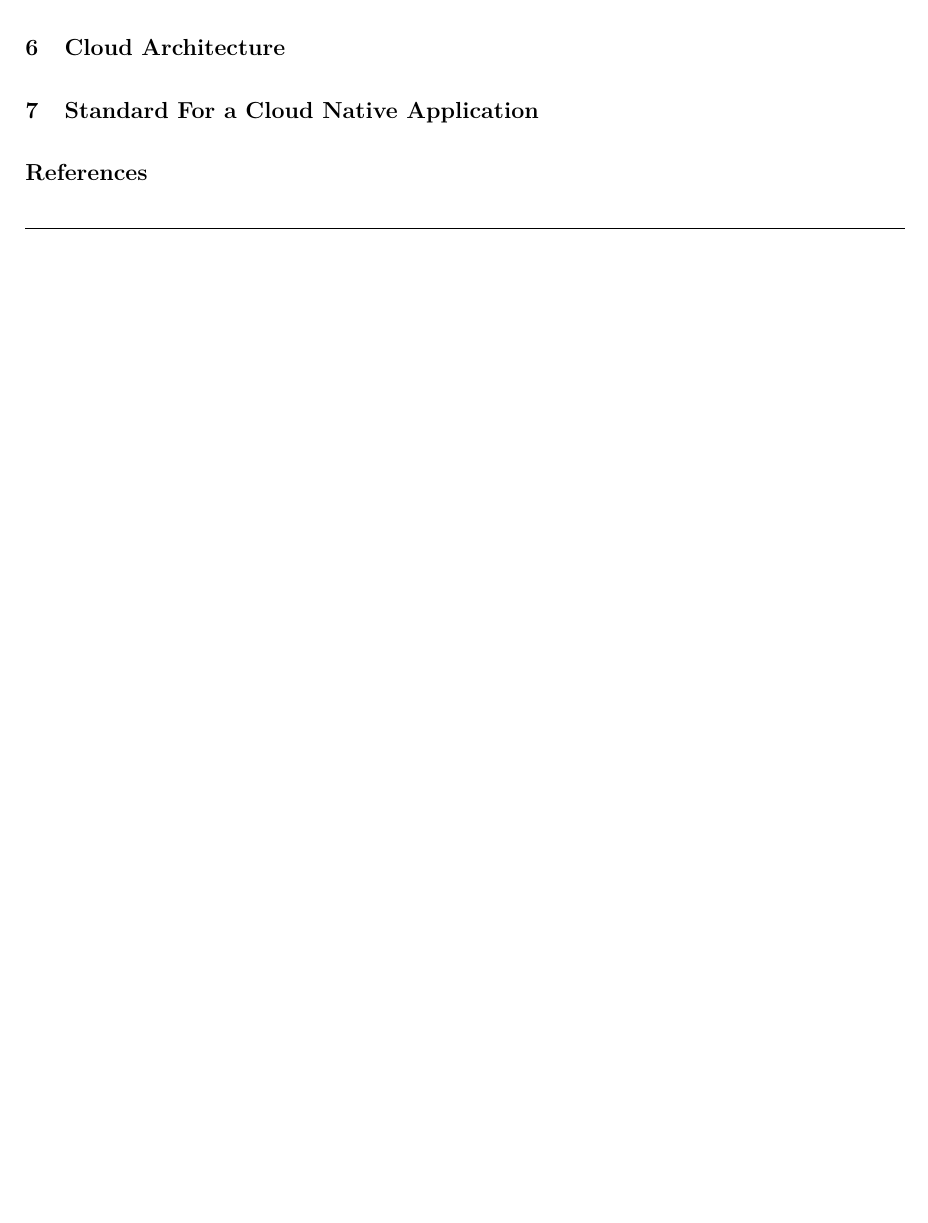
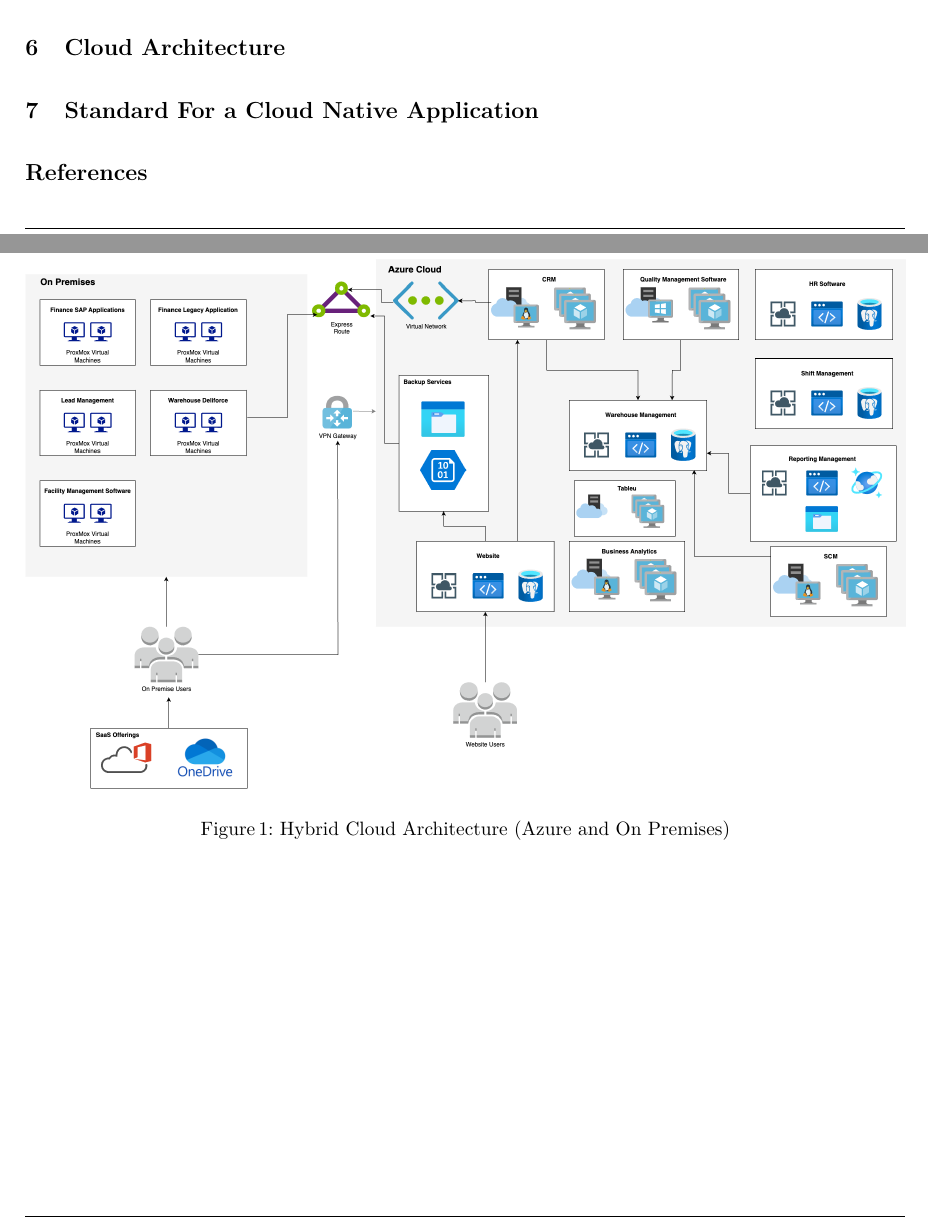
Before and after one commit to Helly2010/Cloud-Computing-Project, a LaTeX paper (final_report/milestone_2.tex): part of page 5 of 5 before the commit and two parts of pages 5 and 6 of 6 after it, the two joined at a grey line, cut so that both start at the same text, the shorter picture padded with empty space. Compiled offline with pdfLaTeX.

Commit message:
Include high level cloud arch diagram

```diff
--- a/final_report/milestone_2.tex
+++ b/final_report/milestone_2.tex
@@ -480,6 +480,15 @@
 
 \section{Cloud Architecture}
 
+\begin{figure}[htbp]
+    \begin{center}
+      \includegraphics[width=1\textwidth]{diagrams/AzureArchCloud.png}
+      \vspace{0.01\textwidth}
+      \caption{Hybrid Cloud Architecture (Azure and On Premises)}
+      \label{Cloud_Architecture} % A unique label.
+    \end{center}
+  \end{figure}
+
 \section{Standard For a Cloud Native Application}
 
 
```
Also changed, not shown: final_report/diagrams/AzureArchCloud.png (added), final_report/milestone_2.pdf, 1 other file.
